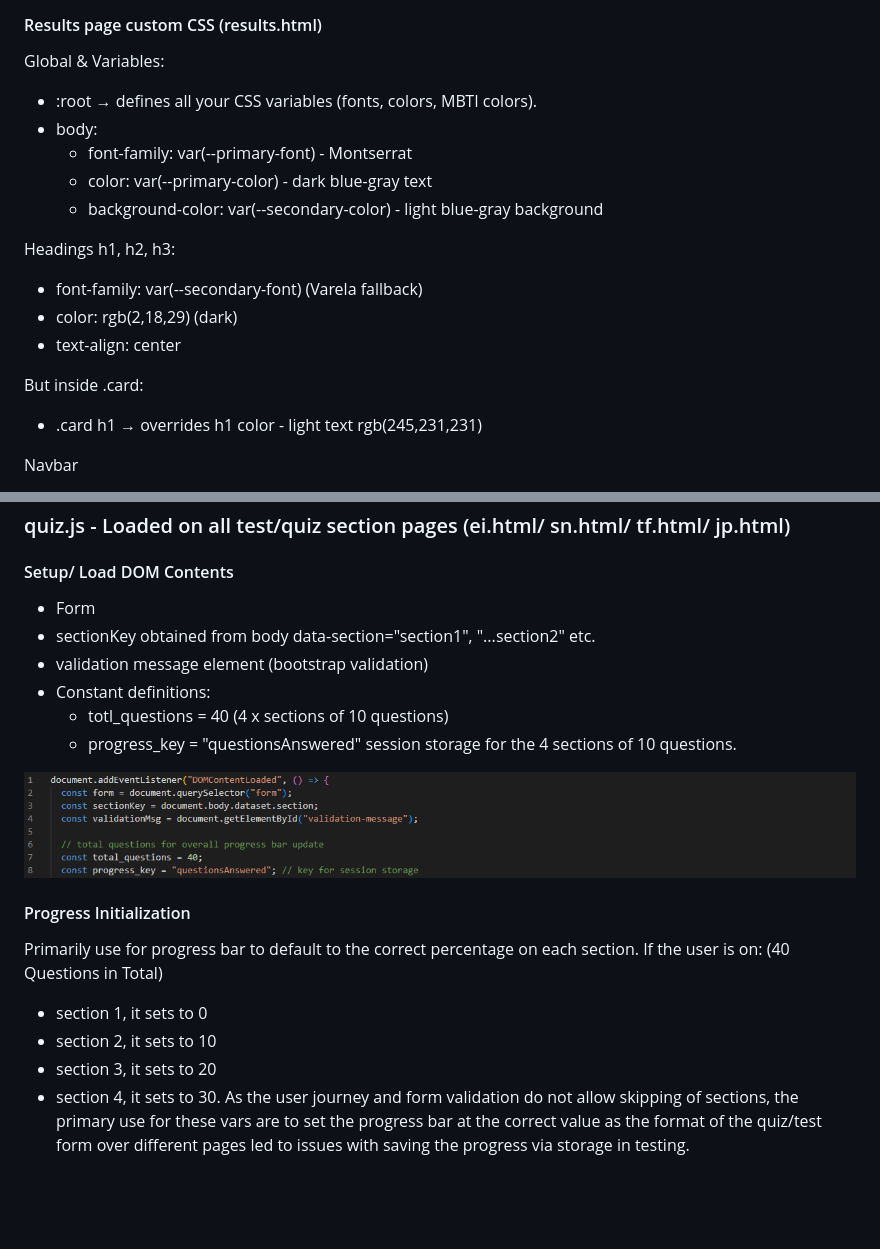
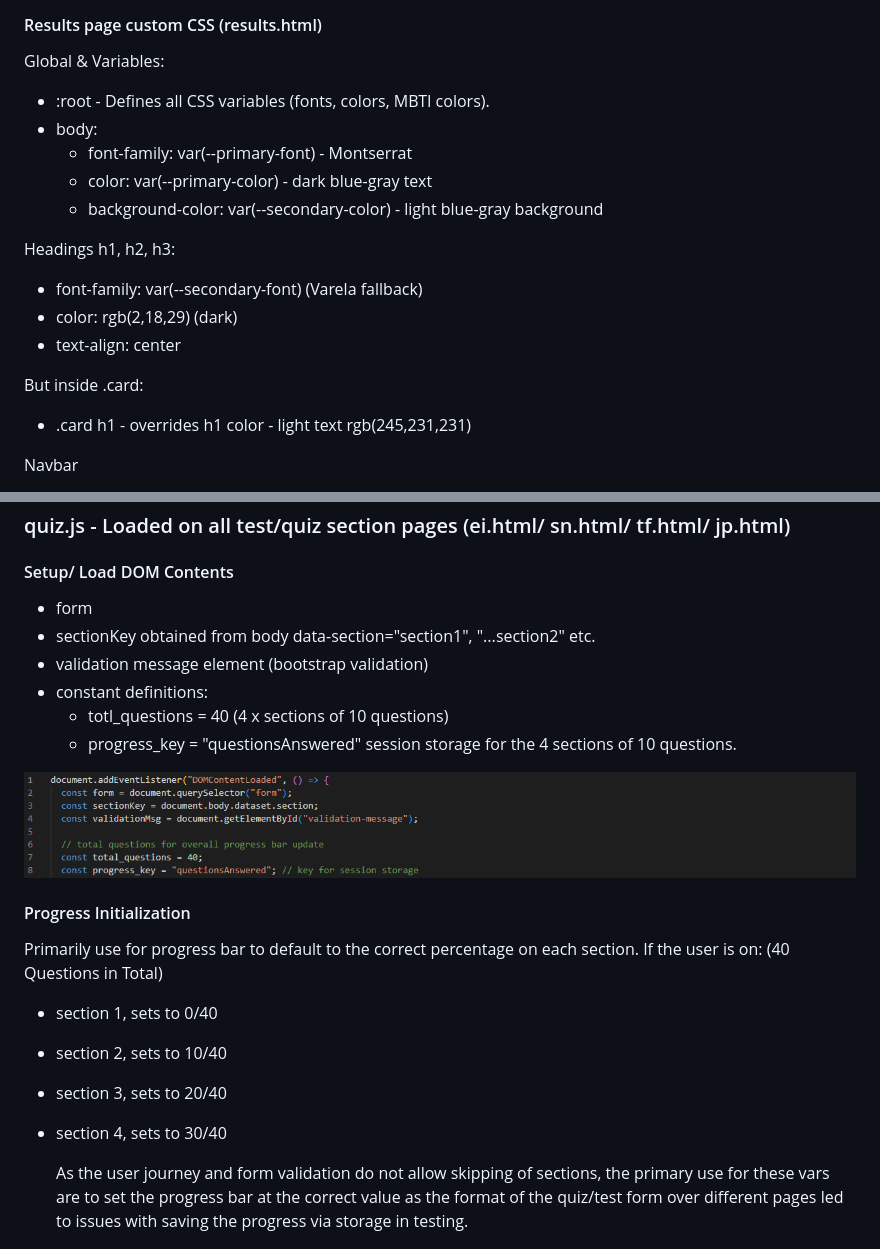
Before and after one commit to JamesBirchall-dev/MSP2-MBTI-Personality-Test, a Markdown page: README.md, 2 parts joined by grey strips. Drawn GitHub-style; blank space fills up the shorter version.

Commit message:
readme spel & gram

```diff
--- a/README.md
+++ b/README.md
@@ -872,7 +872,7 @@ color: #dc3545;
 
 Global & Variables:
 
-- :root → defines all your CSS variables (fonts, colors, MBTI colors).
+- :root - Defines all CSS variables (fonts, colors, MBTI colors).
 - body:
   - font-family: var(--primary-font) - Montserrat
   - color: var(--primary-color) - dark blue-gray text
@@ -887,7 +887,7 @@ h1, h2, h3:
 
 But inside .card:
 
-- .card h1 → overrides h1 color - light text rgb(245,231,231)
+- .card h1 - overrides h1 color - light text rgb(245,231,231)
 
 Navbar
 
@@ -933,10 +933,10 @@ The quiz.js file is the prodominant js used on the site as it is used for handli
 
 #### Setup/ Load DOM Contents
 
-- Form
+- form
 - sectionKey obtained from body data-section="section1", "...section2" etc.
 - validation message element (bootstrap validation)
-- Constant definitions:
+- constant definitions:
   - totl_questions = 40 (4 x sections of 10 questions)
   - progress_key = "questionsAnswered" session storage for the 4 sections of 10 questions.
 
@@ -947,10 +947,11 @@ The quiz.js file is the prodominant js used on the site as it is used for handli
 Primarily use for progress bar to default to the correct percentage on each section. If the user is on:
 (40 Questions in Total)
 
-- section 1, it sets to 0
-- section 2, it sets to 10
-- section 3, it sets to 20
-- section 4, it sets to 30.
+- section 1, sets to 0/40
+- section 2, sets to 10/40
+- section 3, sets to 20/40
+- section 4, sets to 30/40
+
   As the user journey and form validation do not allow skipping of sections, the primary use for these vars are to set the progress bar at the correct value as the format of the quiz/test form over different pages led to issues with saving the progress via storage in testing.
 
 ![2codescreenshot](/assets/images/readme-js-quiz-2.png)
```
Also changed, not shown: other parts of README.md (+3 -3 lines).
